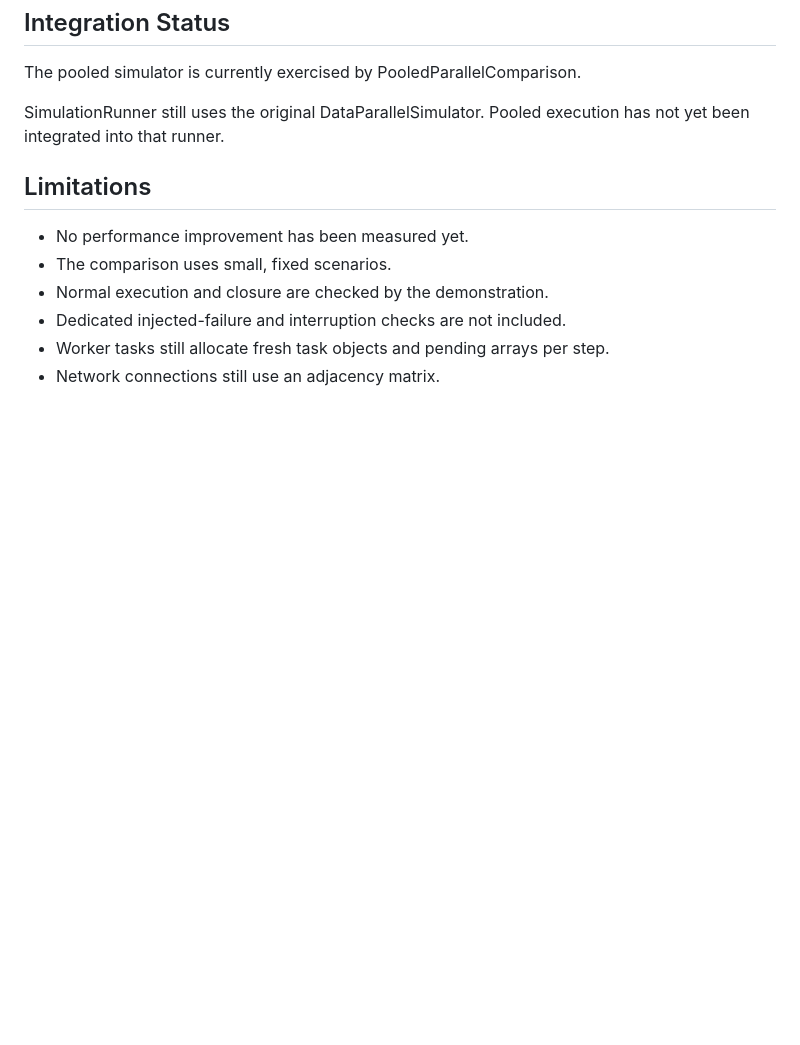
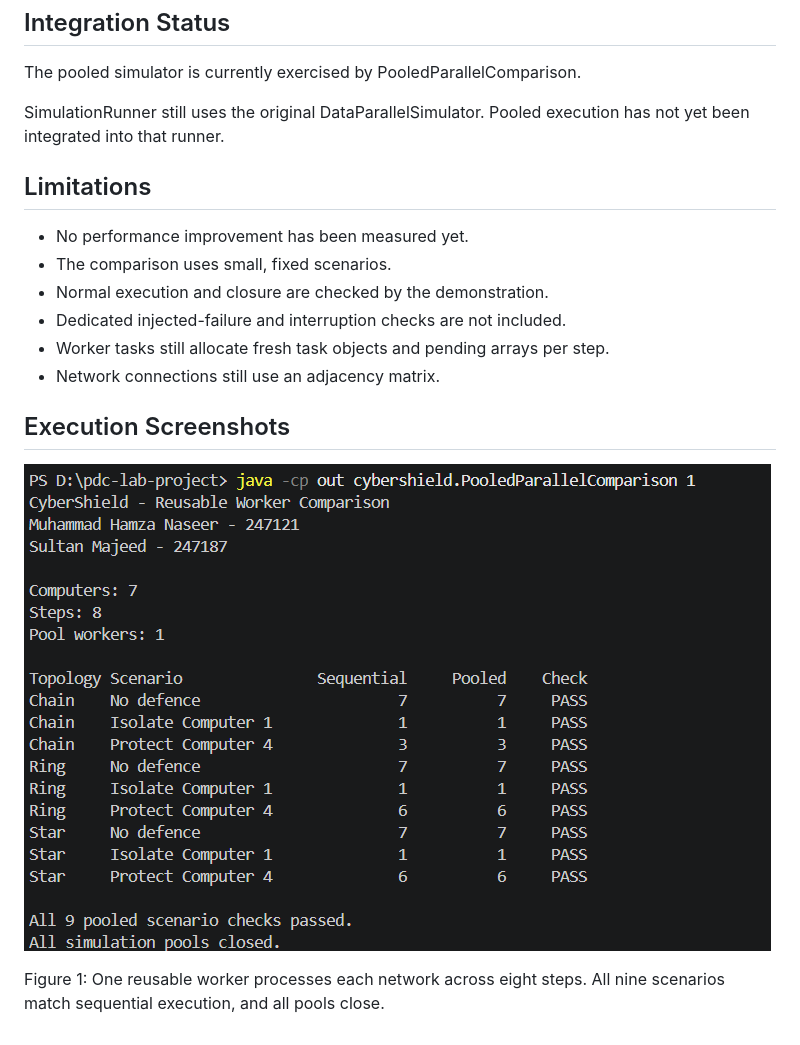
Before and after one commit to Insane-arch/CyberShield, a Markdown page: docs/pooled-data-parallel.md, the part around the change. GitHub-like rendering; pictures changed too: docs/screenshots/java-pooled-comparison-1-worker.png (added); blank space fills up the shorter version.

Commit message:
docs: add single-worker pool verification evidence

```diff
--- a/docs/pooled-data-parallel.md
+++ b/docs/pooled-data-parallel.md
@@ -202,3 +202,9 @@ Pooled execution has not yet been integrated into that runner.
 - Dedicated injected-failure and interruption checks are not included.
 - Worker tasks still allocate fresh task objects and pending arrays per step.
 - Network connections still use an adjacency matrix.
+## Execution Screenshots
+
+![Pooled comparison with one worker](screenshots/java-pooled-comparison-1-worker.png)
+
+Figure 1: One reusable worker processes each network across eight steps.
+All nine scenarios match sequential execution, and all pools close.
```
